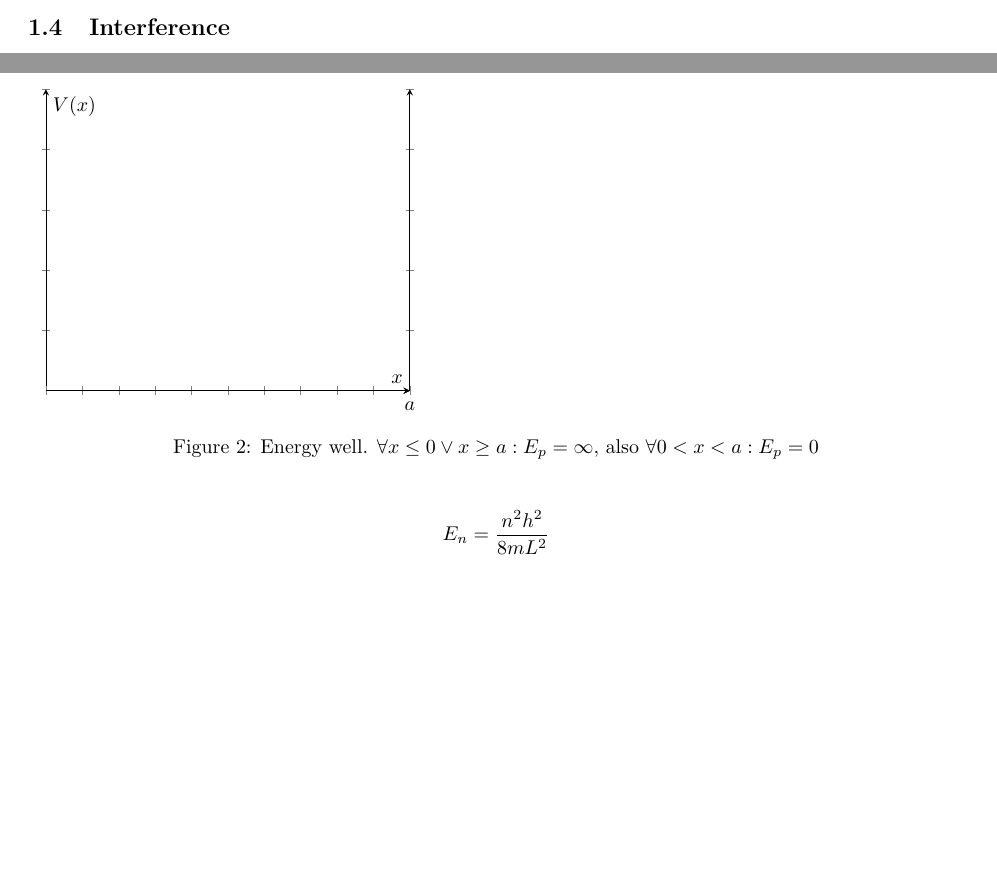
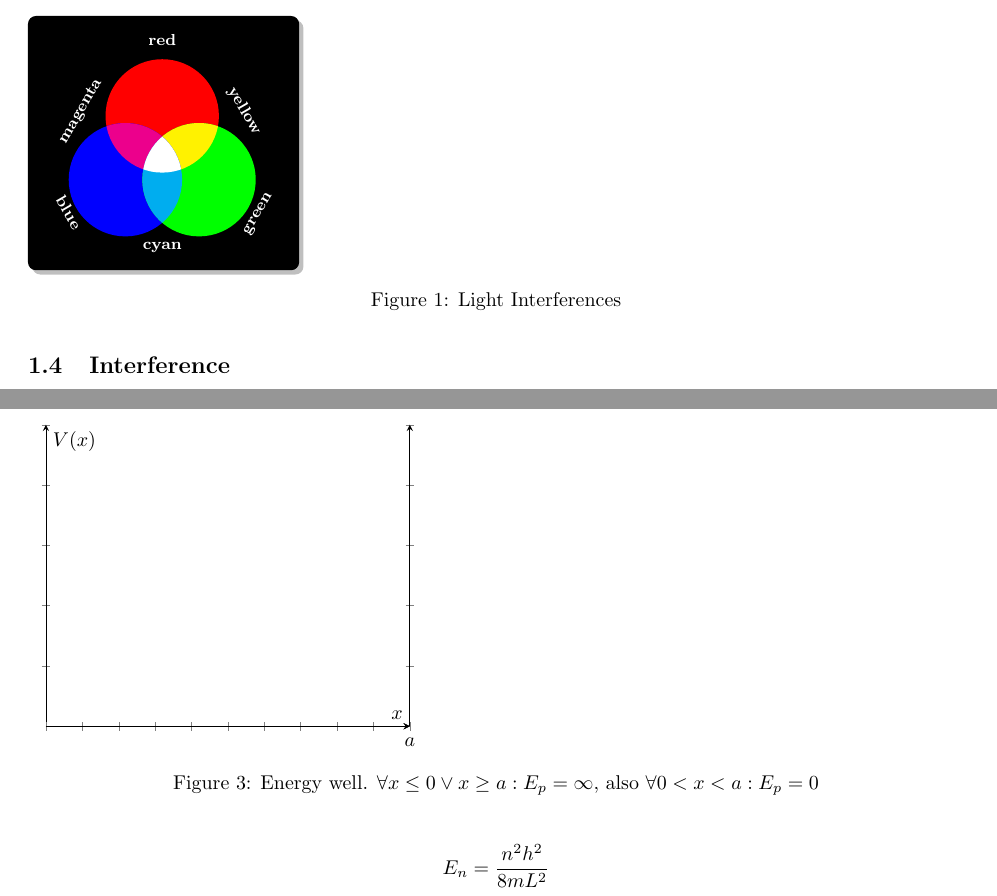
Before and after one commit to bemeurer/chemistry, a LaTeX document (chemistry.tex): two parts of pages 3 and 6 of 8, joined at a grey line, cut at the place of the change, the shorter picture padded with empty space. Compiled offline with pdfLaTeX.

Commit message:
Added light combinations.

```diff
--- a/chemistry.tex
+++ b/chemistry.tex
@@ -13,6 +13,7 @@
 \usepackage{siunitx}
 \graphicspath{ {Images/} }
 \pgfplotsset{width=8cm,compat=1.14}
+\usetikzlibrary{backgrounds,shadows,fit,positioning}
 
 
 \begin{document}
@@ -124,6 +125,38 @@ TODO:\@ Add venn-diagram of light combinations. Use Tikz.
 	\centering
 	\includegraphics[scale=0.65]{radiations}
 \end{figure}
+\begin{figure}
+\begin{tikzpicture}[line width=0]
+  \foreach \angle/\col in {90/red,210/blue,330/green}{
+    \fill[fill=\col] (\angle:.75) circle (1cm);
+  }
+  \foreach \angle/\col in {90/yellow,210/magenta,330/cyan}{
+    \begin{scope}
+      \clip (\angle:.75) circle(1cm);
+      \fill[fill=\col] (\angle-120:.75) circle (1cm);
+    \end{scope}
+  }
+  \begin{scope}
+    \clip (90:.75) circle(1cm);
+    \clip (210:.75) circle(1cm);
+    \fill[fill=white] (330:.75) circle (1cm);
+  \end{scope}
+  \foreach \name/\angle/\dist\reta in {%
+    red/90/2/0, yellow/30/1.6/0,%
+    green/-30/2/180, cyan/-90/1.6/180,%
+    blue/-150/2/180, magenta/150/1.6/0%
+  } {%
+    \node[rotate=\angle-90+\reta,anchor=base,minimum width=3.8em,
+    font=\bfseries\footnotesize,text=white] at (\angle:\dist)
+    {\name};%
+  }
+  \begin{pgfonlayer}{background}
+    \node(cadre)[drop shadow,fit=(current bounding box),rounded corners,
+    line width=1pt,fill=black,inner sep=2mm]{};
+  \end{pgfonlayer}
+\end{tikzpicture}
+	\caption{Light Interferences}
+\end{figure}
 \subsection{Interference}
 Interference is a phenomenom associated with the wave-like behavior of
 electromagnetic radiation. The interference between two waves travelling through
```
Also changed, not shown: chemistry.tex (4 more changed lines).
